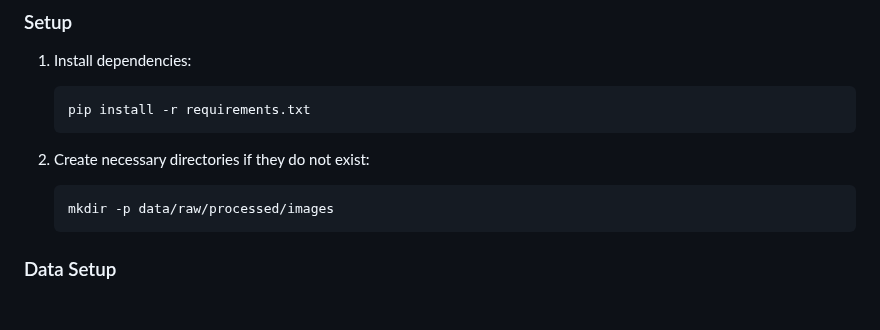
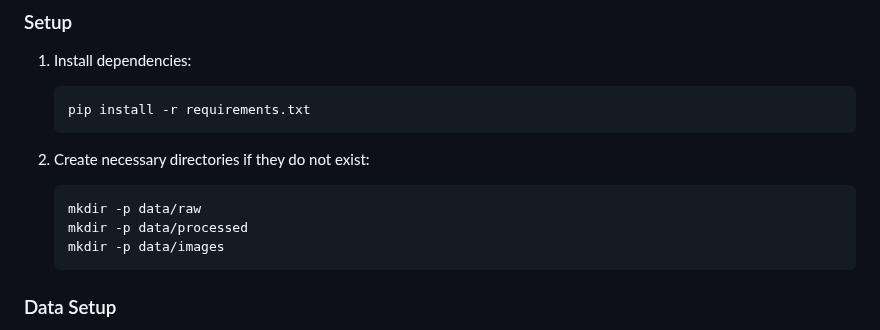
Before and after one commit to Rajatgdev/Fashion_app, a Markdown page: README.md, the part around the change. Drawn GitHub-style; blank space fills up the shorter version.

````diff
--- a/README.md
+++ b/README.md
@@ -84,7 +84,9 @@ graph LR
 2. Create necessary directories if they do not exist:
 
     ```bash
-    mkdir -p data/raw/processed/images
+    mkdir -p data/raw
+    mkdir -p data/processed
+    mkdir -p data/images
     ```
 
 ### Data Setup
````
